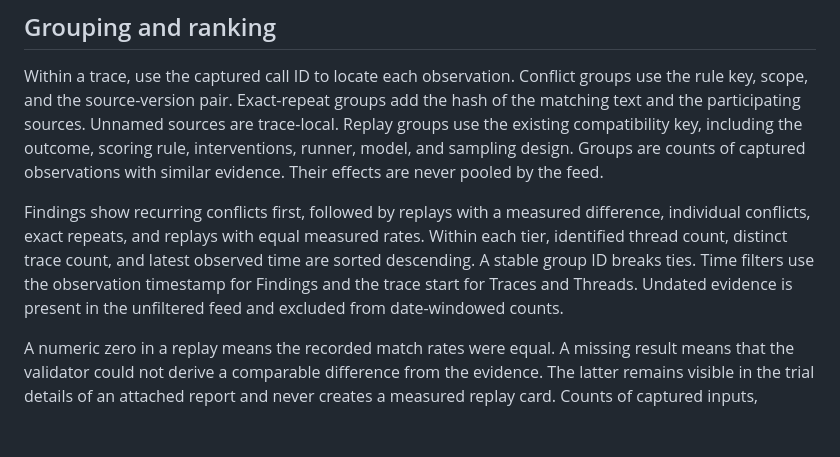
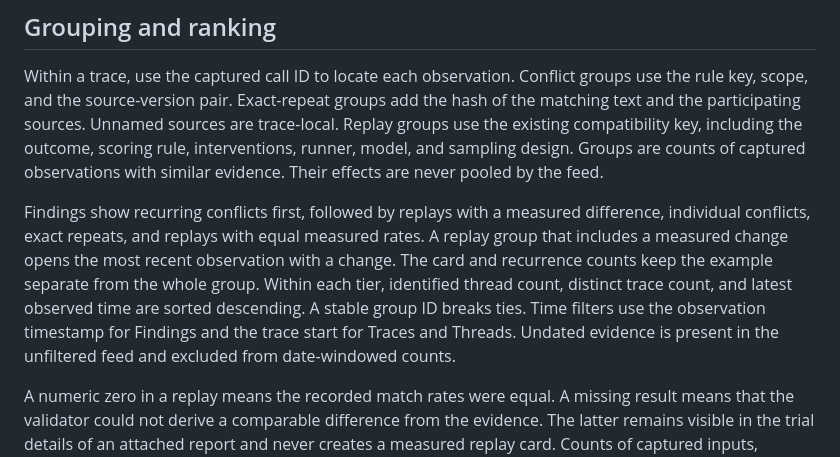
Before and after one commit to thakur-ro/A2Context, a Markdown page: docs/methods.md, the part around the change. GitHub-like rendering; blank space fills up the shorter version.

Commit message:
Link replay cards to the trials supporting their rank

```diff
--- a/docs/methods.md
+++ b/docs/methods.md
@@ -14,7 +14,7 @@
 
 Within a trace, use the captured call ID to locate each observation. Conflict groups use the rule key, scope, and the source-version pair. Exact-repeat groups add the hash of the matching text and the participating sources. Unnamed sources are trace-local. Replay groups use the existing compatibility key, including the outcome, scoring rule, interventions, runner, model, and sampling design. Groups are counts of captured observations with similar evidence. Their effects are never pooled by the feed.
 
-Findings show recurring conflicts first, followed by replays with a measured difference, individual conflicts, exact repeats, and replays with equal measured rates. Within each tier, identified thread count, distinct trace count, and latest observed time are sorted descending. A stable group ID breaks ties. Time filters use the observation timestamp for Findings and the trace start for Traces and Threads. Undated evidence is present in the unfiltered feed and excluded from date-windowed counts.
+Findings show recurring conflicts first, followed by replays with a measured difference, individual conflicts, exact repeats, and replays with equal measured rates. A replay group that includes a measured change opens the most recent observation with a change. The card and recurrence counts keep the example separate from the whole group. Within each tier, identified thread count, distinct trace count, and latest observed time are sorted descending. A stable group ID breaks ties. Time filters use the observation timestamp for Findings and the trace start for Traces and Threads. Undated evidence is present in the unfiltered feed and excluded from date-windowed counts.
 
 A numeric zero in a replay means the recorded match rates were equal. A missing result means that the validator could not derive a comparable difference from the evidence. The latter remains visible in the trial details of an attached report and never creates a measured replay card. Counts of captured inputs, declared rules, and replayable requests describe capture coverage. They cannot establish the prevalence of a finding in missing telemetry.
 
```
Also changed, not shown: docs/validation.md (+2 -0 lines), docs/media/findings.png, 4 other files.
